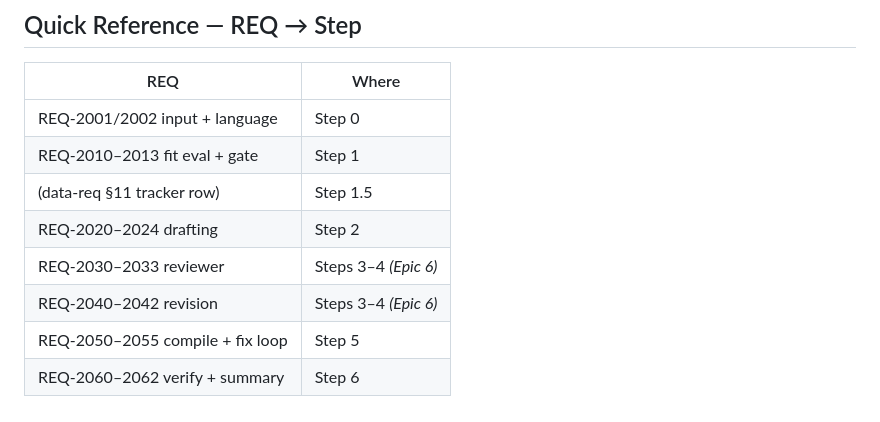
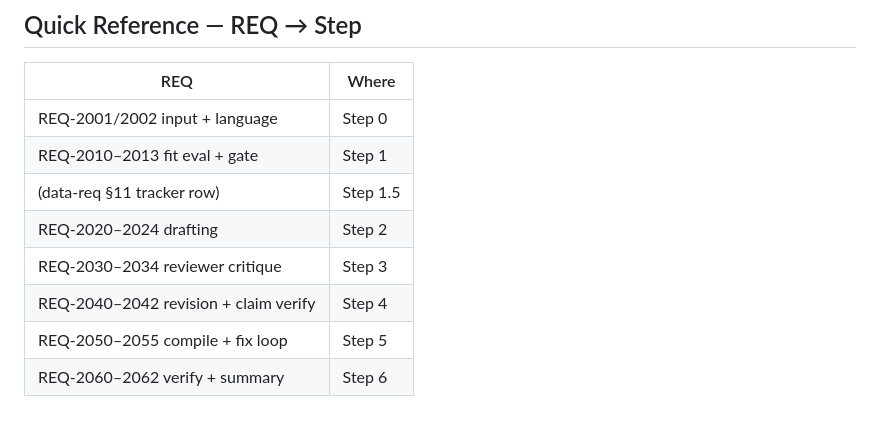
Before and after one commit to suraj-davariya/ai-job-search, a Markdown page: .claude/commands/apply.md, the part around one of its changes. GitHub-like rendering.

```diff
--- a/.claude/commands/apply.md
+++ b/.claude/commands/apply.md
@@ -266,7 +299,7 @@ Then:
 | REQ-2010–2013 fit eval + gate | Step 1 |
 | (data-req §11 tracker row) | Step 1.5 |
 | REQ-2020–2024 drafting | Step 2 |
-| REQ-2030–2033 reviewer | Steps 3–4 *(Epic 6)* |
-| REQ-2040–2042 revision | Steps 3–4 *(Epic 6)* |
+| REQ-2030–2034 reviewer critique | Step 3 |
+| REQ-2040–2042 revision + claim verify | Step 4 |
 | REQ-2050–2055 compile + fix loop | Step 5 |
 | REQ-2060–2062 verify + summary | Step 6 |
```
Also changed, not shown: other parts of .claude/commands/apply.md (+49 -16 lines), .claude/agents/reviewer.md (added, +117 -0 lines).
